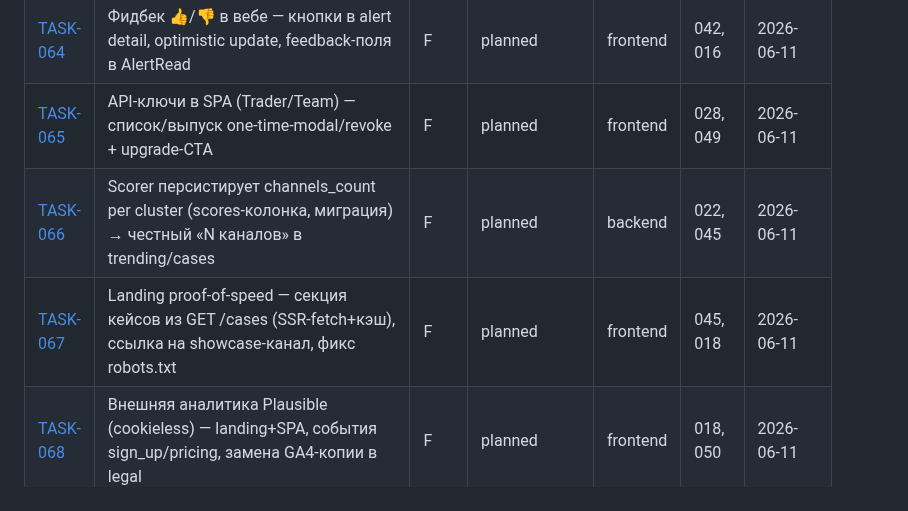
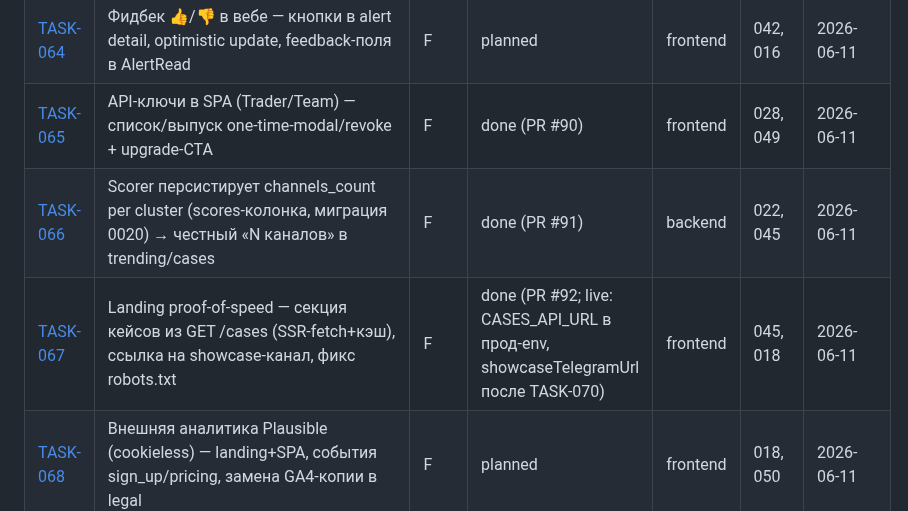
Before and after one commit to BotNet1337/trend-pulse, a Markdown page: docs/tasks/tasks-index.md, the part around the change. GitHub-like rendering.

Commit message:
docs: wave F index statuses after W2 (065/066/067 done)

```diff
--- a/docs/tasks/tasks-index.md
+++ b/docs/tasks/tasks-index.md
@@ -67,9 +67,9 @@ Roadmap: [`../architecture/roadmap.md`](../architecture/roadmap.md). Epic A = Ba
 | [TASK-062](./task-062-ops-tests-mypy-debts.md) | Долги TASK-051 (закрыты PR #70 — G2-подтверждение) + integration-smoke в pr-checks против route-дрейфа | F | done (PR #86) | backend | 051, 030 | 2026-06-11 |
 | [TASK-063](./task-063-admin-money-dashboard-ui.md) | Admin-экран бизнес-метрик /admin/metrics (MRR/воронка/retention, superuser-guard + is_superuser в /users/me) | F | planned | frontend | 051 | 2026-06-11 |
 | [TASK-064](./task-064-alert-feedback-web-ui.md) | Фидбек 👍/👎 в вебе — кнопки в alert detail, optimistic update, feedback-поля в AlertRead | F | planned | frontend | 042, 016 | 2026-06-11 |
-| [TASK-065](./task-065-api-keys-ui.md) | API-ключи в SPA (Trader/Team) — список/выпуск one-time-modal/revoke + upgrade-CTA | F | planned | frontend | 028, 049 | 2026-06-11 |
-| [TASK-066](./task-066-scorer-channels-count.md) | Scorer персистирует channels_count per cluster (scores-колонка, миграция) → честный «N каналов» в trending/cases | F | planned | backend | 022, 045 | 2026-06-11 |
-| [TASK-067](./task-067-landing-cases-showcase-link.md) | Landing proof-of-speed — секция кейсов из GET /cases (SSR-fetch+кэш), ссылка на showcase-канал, фикс robots.txt | F | planned | frontend | 045, 018 | 2026-06-11 |
+| [TASK-065](./task-065-api-keys-ui.md) | API-ключи в SPA (Trader/Team) — список/выпуск one-time-modal/revoke + upgrade-CTA | F | done (PR #90) | frontend | 028, 049 | 2026-06-11 |
+| [TASK-066](./task-066-scorer-channels-count.md) | Scorer персистирует channels_count per cluster (scores-колонка, миграция 0020) → честный «N каналов» в trending/cases | F | done (PR #91) | backend | 022, 045 | 2026-06-11 |
+| [TASK-067](./task-067-landing-cases-showcase-link.md) | Landing proof-of-speed — секция кейсов из GET /cases (SSR-fetch+кэш), ссылка на showcase-канал, фикс robots.txt | F | done (PR #92; live: CASES_API_URL в прод-env, showcaseTelegramUrl после TASK-070) | frontend | 045, 018 | 2026-06-11 |
 | [TASK-068](./task-068-external-analytics-plausible.md) | Внешняя аналитика Plausible (cookieless) — landing+SPA, события sign_up/pricing, замена GA4-копии в legal | F | planned | frontend | 018, 050 | 2026-06-11 |
 | [TASK-069](./task-069-email-lifecycle.md) | Lifecycle-письма — welcome (on_after_verify), weekly digest (beat), win-back 14d + unsubscribe | F | planned | backend | 025, 027, 050 | 2026-06-11 |
 | [TASK-070](./task-070-showcase-channel-activation.md) | Активация showcase-канала — runbook: канал + бот-админ + chat_id в vault + первый автопост с CTA | F | planned | infra | 044, 057, 067 | 2026-06-11 |
```
